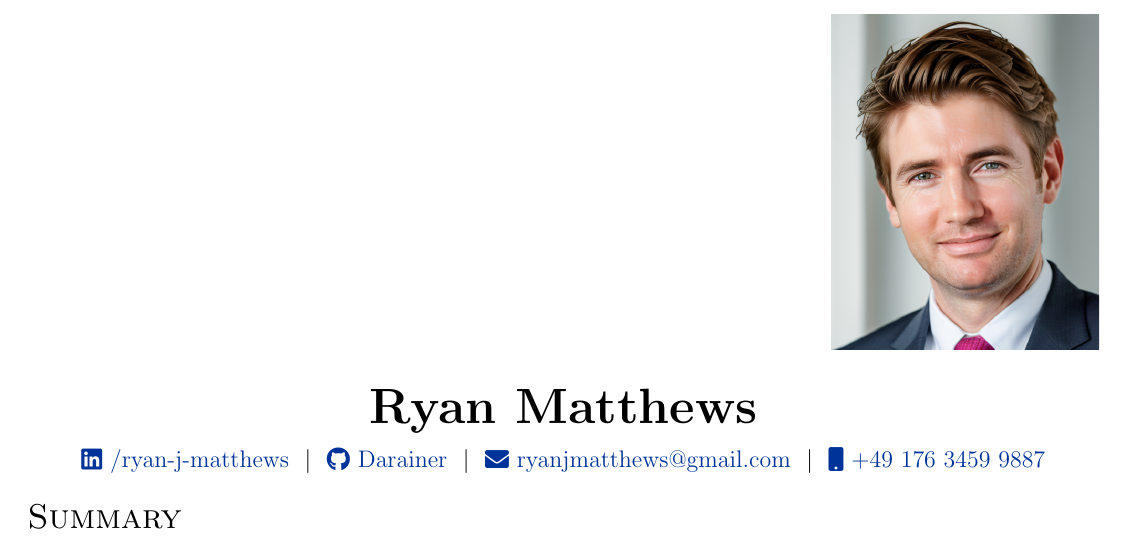
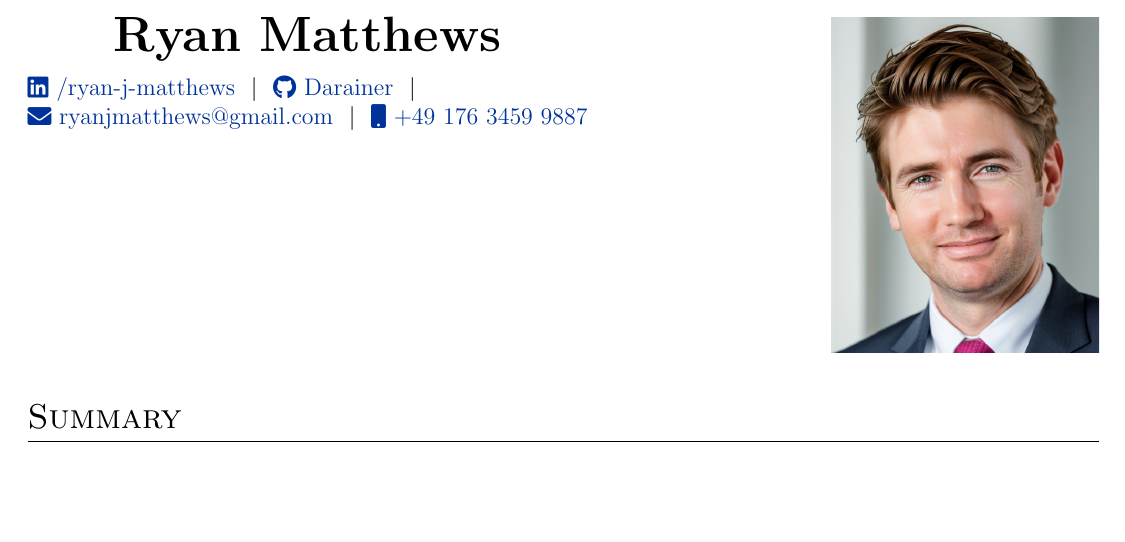
Before and after one commit to Darainer/CV_Ryan_Matthews, a LaTeX document (main_alt.tex): part of page 1 of 2, cut so that both start at the same text, the shorter picture padded with empty space. Compiled offline with pdfLaTeX.

Commit message:
side by side pic

```diff
--- a/main_alt.tex
+++ b/main_alt.tex
@@ -42,27 +42,30 @@
 \begin{document}
 \pagestyle{empty}
 
-\vspace*{-0.8cm} % pulls header up slightly
+\vspace*{-0.8cm}
+
+%----------------------------------------------------------------------------------------
+%	HEADER WITH PHOTO
+%----------------------------------------------------------------------------------------
+
 \noindent
+\begin{minipage}[t]{0.70\textwidth}
+\vspace{0pt}
+\begin{tabularx}{\linewidth}{@{} l @{}}
+\hfill\Huge{\textbf{Ryan Matthews}}\hfill\mbox{} \\[7.5pt]
+\href{https://linkedin.com/in/ryan-j-matthews}{\raisebox{-0.05\height}\faLinkedin\ /ryan-j-matthews} \ $|$ \
+\href{https://github.com/Darainer}{\raisebox{-0.05\height}\faGithub\ Darainer} \ $|$ \\
+\href{mailto:ryanjmatthews@gmail.com}{\raisebox{-0.05\height}\faEnvelope\ ryanjmatthews@gmail.com} \ $|$ \
+\href{tel:+4917634599887}{\raisebox{-0.05\height}\faMobile\ +49 176 3459 9887} \\
+\end{tabularx}
+\end{minipage}%
 \hfill
 \begin{minipage}[t]{0.25\textwidth}
-    \centering
-    \includegraphics[width=\linewidth,clip,trim=0 0 0 0]{profile_pic_ryan.png}
+\vspace{0pt}
+\includegraphics[width=\linewidth,clip,trim=0 0 0 0]{profile_pic_ryan.png}
 \end{minipage}
 
 \vspace{1em}
-
-%----------------------------------------------------------------------------------------
-%	HEADER
-%----------------------------------------------------------------------------------------
-
-\begin{tabularx}{\linewidth}{@{} C @{}}
-\Huge{\textbf{Ryan Matthews}} \\[7.5pt]
-\href{https://linkedin.com/in/ryan-j-matthews}{\raisebox{-0.05\height}\faLinkedin\ /ryan-j-matthews} \ $|$ \
-\href{https://github.com/Darainer}{\raisebox{-0.05\height}\faGithub\ Darainer} \ $|$ \
-\href{mailto:ryanjmatthews@gmail.com}{\raisebox{-0.05\height}\faEnvelope\ ryanjmatthews@gmail.com} \ $|$ \
-\href{tel:+4917634599887}{\raisebox{-0.05\height}\faMobile\ +49 176 3459 9887} \\
-\end{tabularx}
 
 %----------------------------------------------------------------------------------------
 %	SUMMARY
```
